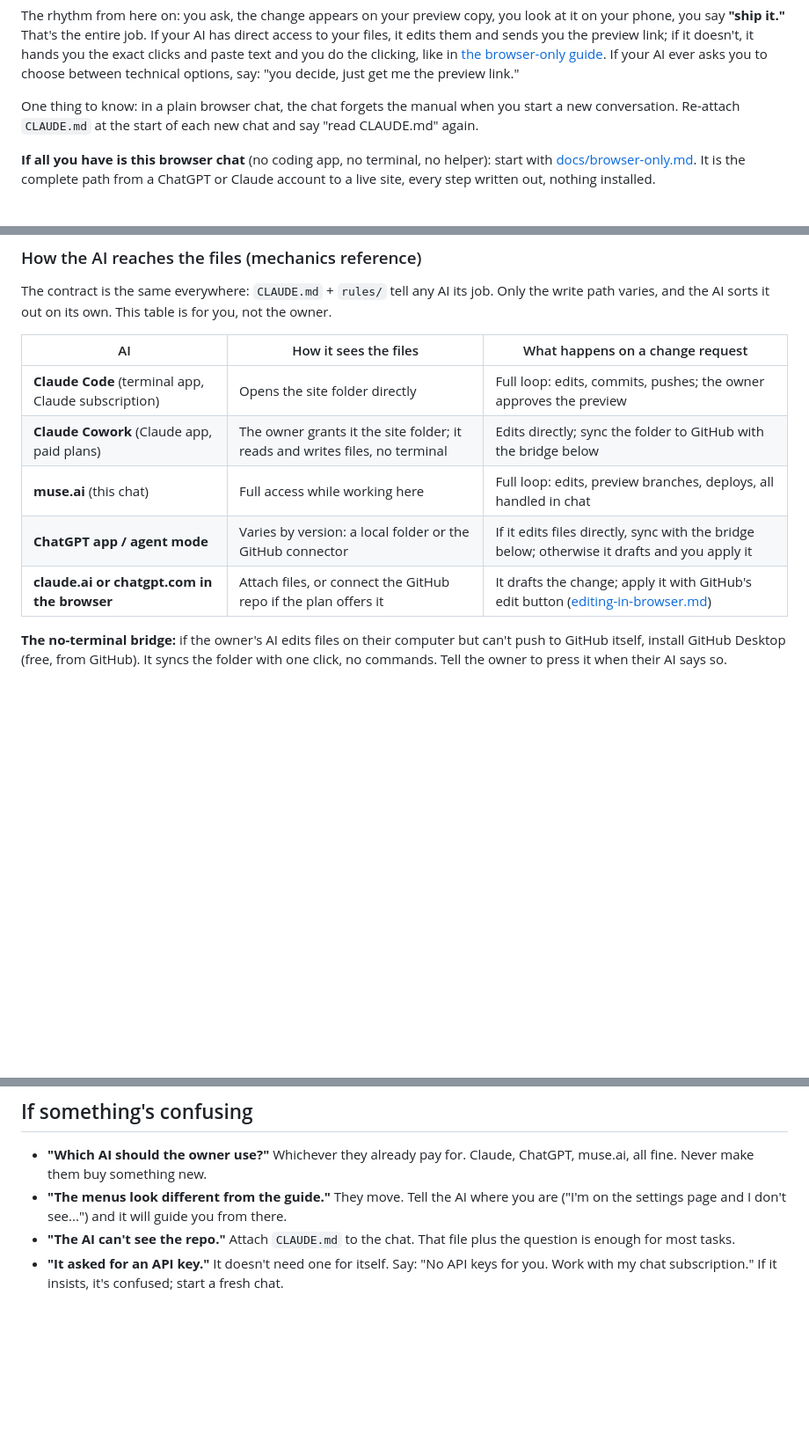
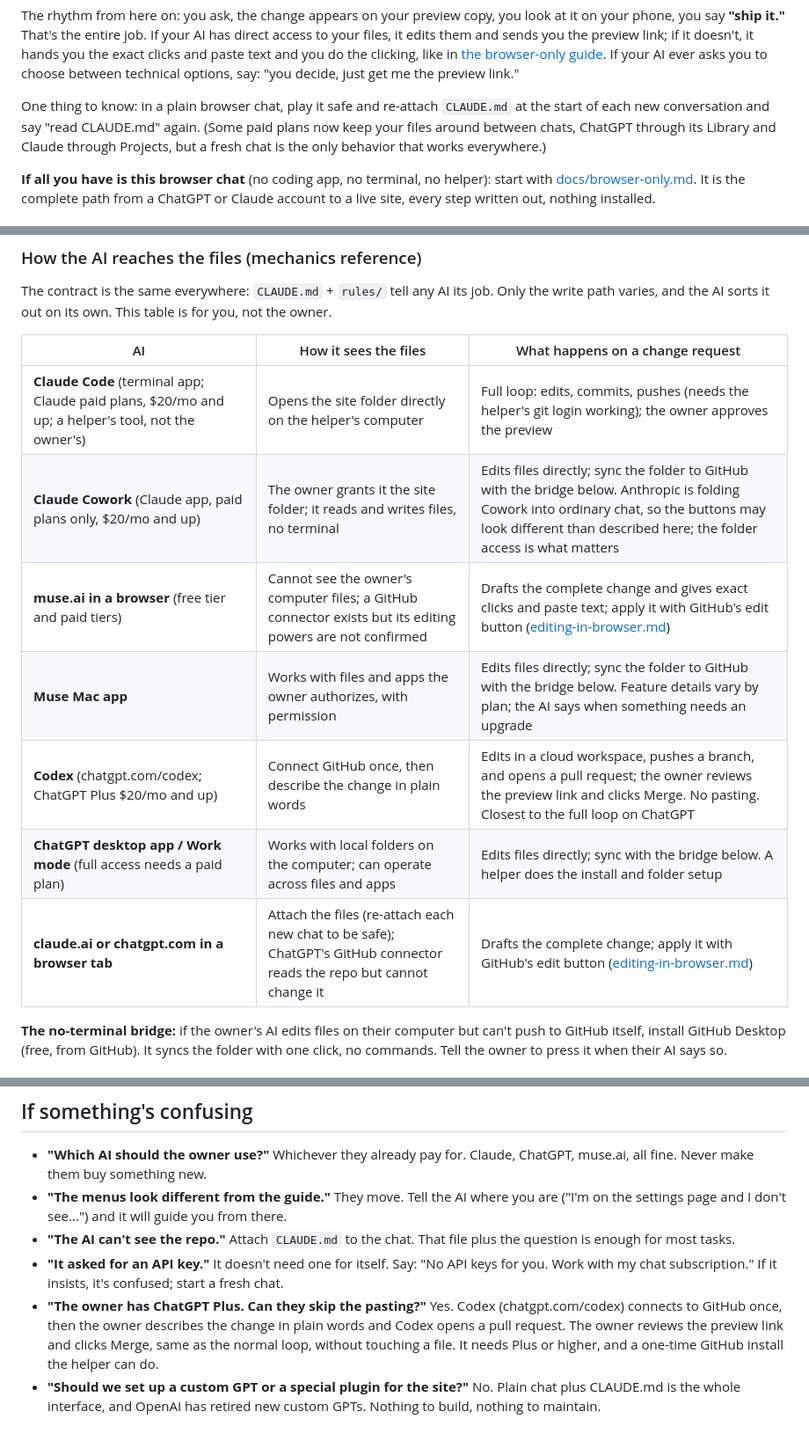
Before and after one commit to Zer0Cool79/main-street, a Markdown page: template/docs/connect-your-ai.md, 3 parts joined by grey strips. Shown at 88% size. Drawn GitHub-style; blank space fills up the shorter version.

```diff
--- a/template/docs/connect-your-ai.md
+++ b/template/docs/connect-your-ai.md
@@ -23,7 +23,7 @@ Change my Saturday hours to 9am to 2pm.
 
 The rhythm from here on: you ask, the change appears on your preview copy, you look at it on your phone, you say **"ship it."** That's the entire job. If your AI has direct access to your files, it edits them and sends you the preview link; if it doesn't, it hands you the exact clicks and paste text and you do the clicking, like in [the browser-only guide](browser-only.md). If your AI ever asks you to choose between technical options, say: "you decide, just get me the preview link."
 
-One thing to know: in a plain browser chat, the chat forgets the manual when you start a new conversation. Re-attach `CLAUDE.md` at the start of each new chat and say "read CLAUDE.md" again.
+One thing to know: in a plain browser chat, play it safe and re-attach `CLAUDE.md` at the start of each new conversation and say "read CLAUDE.md" again. (Some paid plans now keep your files around between chats, ChatGPT through its Library and Claude through Projects, but a fresh chat is the only behavior that works everywhere.)
 
 **If all you have is this browser chat** (no coding app, no terminal, no helper): start with [docs/browser-only.md](browser-only.md). It is the complete path from a ChatGPT or Claude account to a live site, every step written out, nothing installed.
 
@@ -42,11 +42,13 @@ The contract is the same everywhere: `CLAUDE.md` + `rules/` tell any AI its job.
 
 | AI | How it sees the files | What happens on a change request |
 |---|---|---|
-| **Claude Code** (terminal app, Claude subscription) | Opens the site folder directly | Full loop: edits, commits, pushes; the owner approves the preview |
-| **Claude Cowork** (Claude app, paid plans) | The owner grants it the site folder; it reads and writes files, no terminal | Edits directly; sync the folder to GitHub with the bridge below |
-| **muse.ai** (this chat) | Full access while working here | Full loop: edits, preview branches, deploys, all handled in chat |
-| **ChatGPT app / agent mode** | Varies by version: a local folder or the GitHub connector | If it edits files directly, sync with the bridge below; otherwise it drafts and you apply it |
-| **claude.ai or chatgpt.com in the browser** | Attach files, or connect the GitHub repo if the plan offers it | It drafts the change; apply it with GitHub's edit button ([editing-in-browser.md](editing-in-browser.md)) |
+| **Claude Code** (terminal app; Claude paid plans, $20/mo and up; a helper's tool, not the owner's) | Opens the site folder directly on the helper's computer | Full loop: edits, commits, pushes (needs the helper's git login working); the owner approves the preview |
+| **Claude Cowork** (Claude app, paid plans only, $20/mo and up) | The owner grants it the site folder; it reads and writes files, no terminal | Edits files directly; sync the folder to GitHub with the bridge below. Anthropic is folding Cowork into ordinary chat, so the buttons may look different than described here; the folder access is what matters |
+| **muse.ai in a browser** (free tier and paid tiers) | Cannot see the owner's computer files; a GitHub connector exists but its editing powers are not confirmed | Drafts the complete change and gives exact clicks and paste text; apply it with GitHub's edit button ([editing-in-browser.md](editing-in-browser.md)) |
+| **Muse Mac app** | Works with files and apps the owner authorizes, with permission | Edits files directly; sync the folder to GitHub with the bridge below. Feature details vary by plan; the AI says when something needs an upgrade |
+| **Codex** (chatgpt.com/codex; ChatGPT Plus $20/mo and up) | Connect GitHub once, then describe the change in plain words | Edits in a cloud workspace, pushes a branch, and opens a pull request; the owner reviews the preview link and clicks Merge. No pasting. Closest to the full loop on ChatGPT |
+| **ChatGPT desktop app / Work mode** (full access needs a paid plan) | Works with local folders on the computer; can operate across files and apps | Edits files directly; sync with the bridge below. A helper does the install and folder setup |
+| **claude.ai or chatgpt.com in a browser tab** | Attach the files (re-attach each new chat to be safe); ChatGPT's GitHub connector reads the repo but cannot change it | Drafts the complete change; apply it with GitHub's edit button ([editing-in-browser.md](editing-in-browser.md)) |
 
 **The no-terminal bridge:** if the owner's AI edits files on their computer but can't push to GitHub itself, install GitHub Desktop (free, from GitHub). It syncs the folder with one click, no commands. Tell the owner to press it when their AI says so.
 
@@ -67,3 +69,5 @@ If its answer sounds right (changes go to the staging preview first, nothing goe
 - **"The menus look different from the guide."** They move. Tell the AI where you are ("I'm on the settings page and I don't see...") and it will guide you from there.
 - **"The AI can't see the repo."** Attach `CLAUDE.md` to the chat. That file plus the question is enough for most tasks.
 - **"It asked for an API key."** It doesn't need one for itself. Say: "No API keys for you. Work with my chat subscription." If it insists, it's confused; start a fresh chat.
+- **"The owner has ChatGPT Plus. Can they skip the pasting?"** Yes. Codex (chatgpt.com/codex) connects to GitHub once, then the owner describes the change in plain words and Codex opens a pull request. The owner reviews the preview link and clicks Merge, same as the normal loop, without touching a file. It needs Plus or higher, and a one-time GitHub install the helper can do.
+- **"Should we set up a custom GPT or a special plugin for the site?"** No. Plain chat plus CLAUDE.md is the whole interface, and OpenAI has retired new custom GPTs. Nothing to build, nothing to maintain.
```
Also changed, not shown: template/CLAUDE.md (+6 -5 lines).
